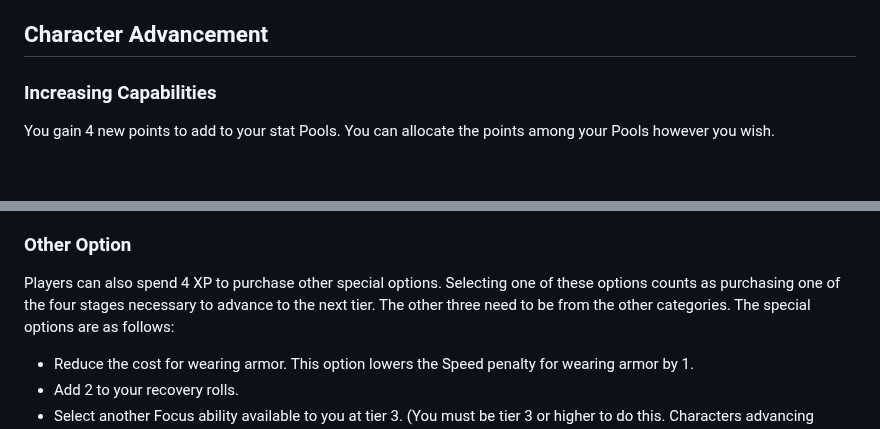
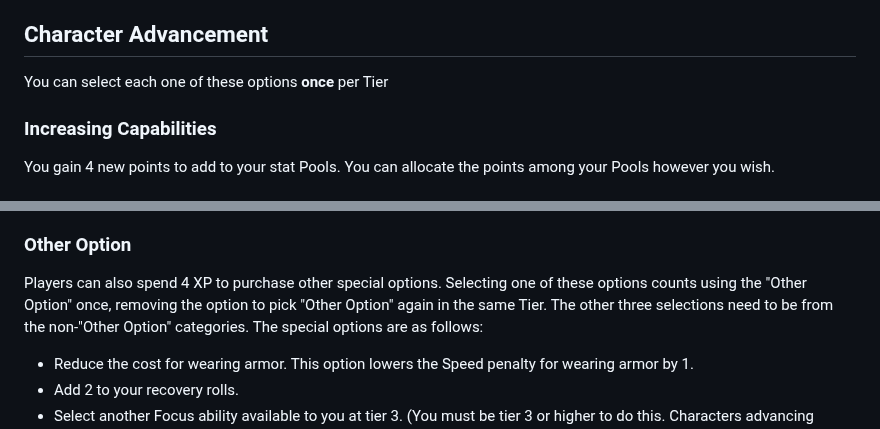
Before and after one commit to Nicolii/Nicolii.github.io, a Markdown page: CypherSystem/ExperiencePoints.md, 2 parts joined by grey strips. Rendered like a GitHub page.

Commit message:
Update ExperiencePoints.md
Added description to Character Advancement and Other Option

```diff
--- a/CypherSystem/ExperiencePoints.md
+++ b/CypherSystem/ExperiencePoints.md
@@ -40,6 +40,8 @@ A Player Intrusion can’t affect a whole village or even a whole tavern. A rock
 
 ## Character Advancement
 
+You can select each one of these options **once** per Tier
+
 ### Increasing Capabilities
 
 You gain 4 new points to add to your stat Pools. You can allocate the points among your Pools however you wish.
@@ -60,7 +62,7 @@ If you choose a skill that you are already trained in, you become specialized in
 
 ### Other Option
 
-Players can also spend 4 XP to purchase other special options. Selecting one of these options counts as purchasing one of the four stages necessary to advance to the next tier. The other three need to be from the other categories. The special options are as follows:
+Players can also spend 4 XP to purchase other special options. Selecting one of these options counts using the "Other Option" once, removing the option to pick "Other Option" again in the same Tier. The other three selections need to be from the non-"Other Option" categories. The special options are as follows:
 
 - Reduce the cost for wearing armor. This option lowers the Speed penalty for wearing armor by 1.
 - Add 2 to your recovery rolls.
```
